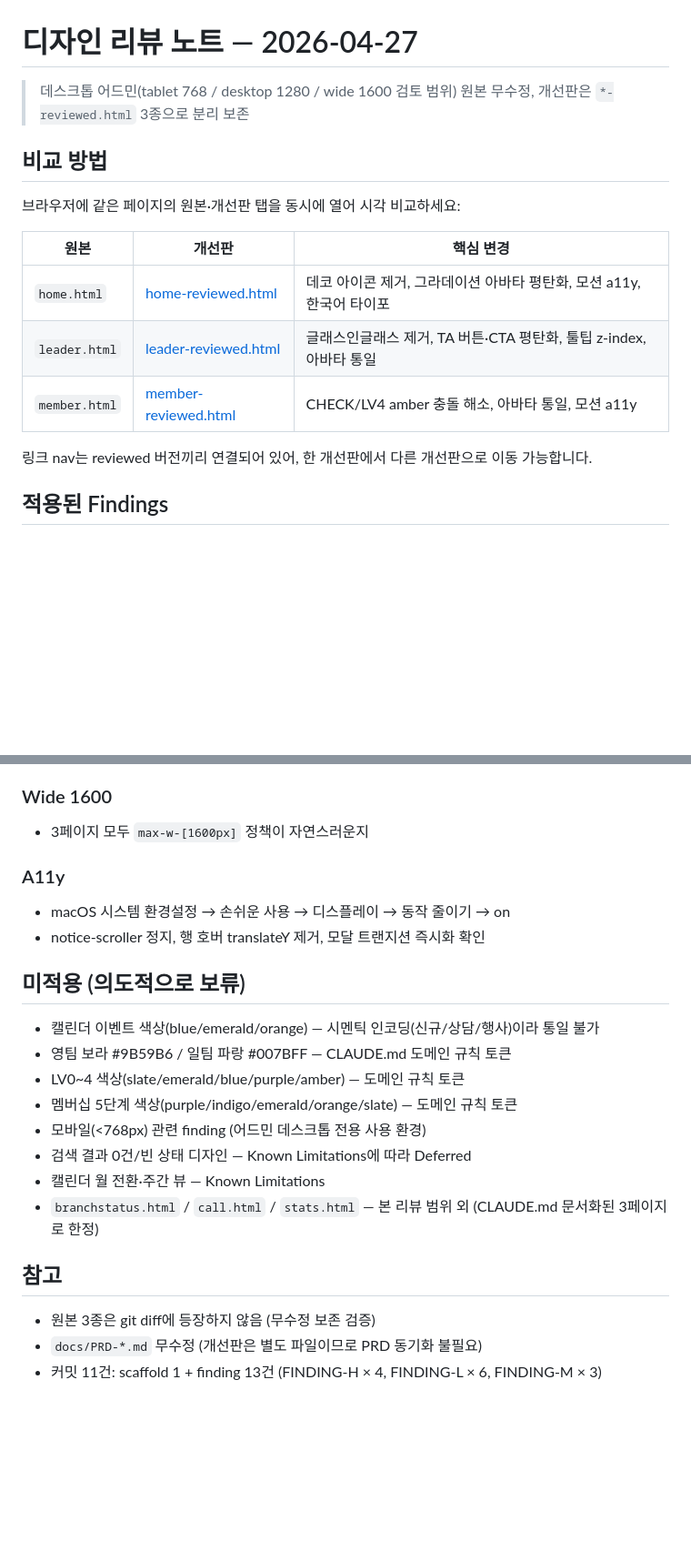
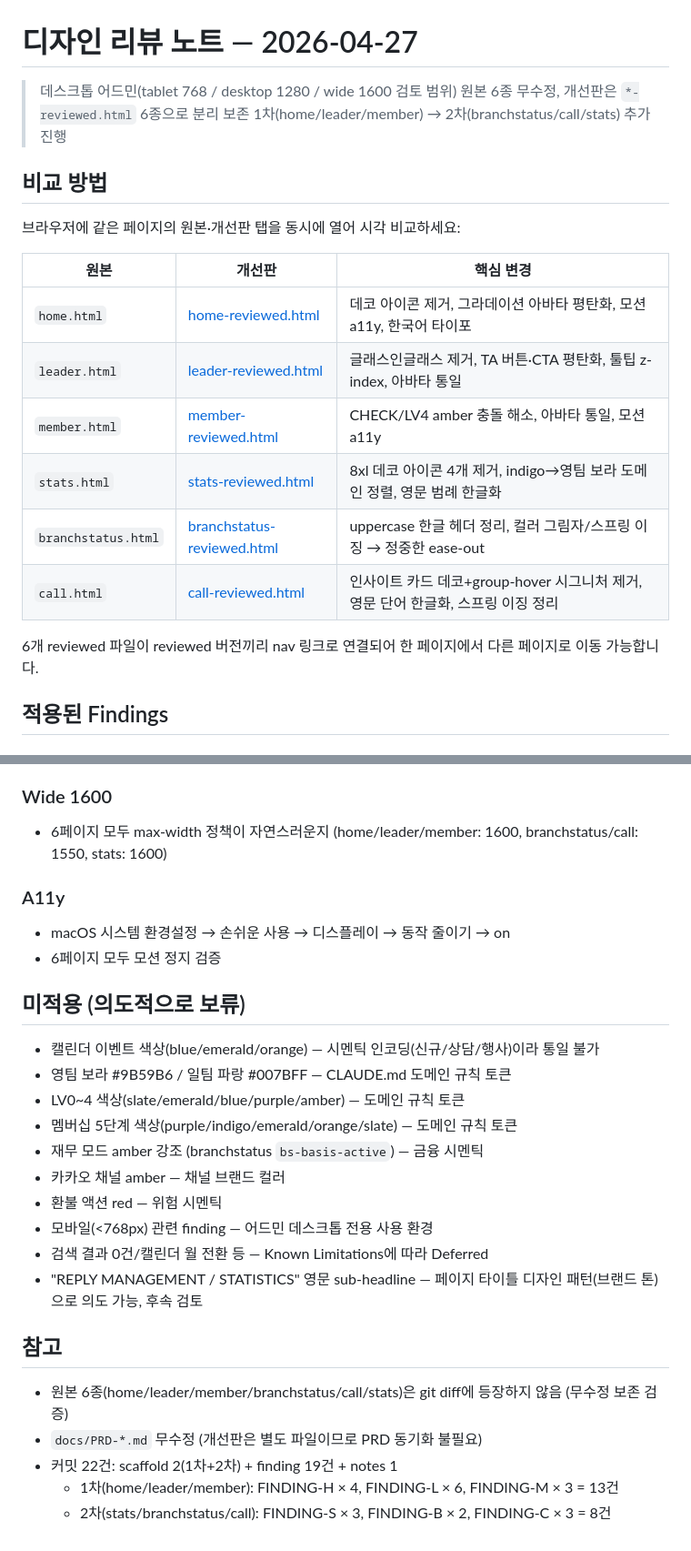
Before and after one commit to BoBeenLee/admin, a Markdown page: DESIGN-REVIEW-NOTES.md, 2 parts joined by grey strips. Shown at 91% size. Drawn GitHub-style; blank space fills up the shorter version.

```diff
--- a/DESIGN-REVIEW-NOTES.md
+++ b/DESIGN-REVIEW-NOTES.md
@@ -1,7 +1,8 @@
 # 디자인 리뷰 노트 — 2026-04-27
 
 > 데스크톱 어드민(tablet 768 / desktop 1280 / wide 1600 검토 범위)
-> 원본 무수정, 개선판은 `*-reviewed.html` 3종으로 분리 보존
+> 원본 6종 무수정, 개선판은 `*-reviewed.html` 6종으로 분리 보존
+> 1차(home/leader/member) → 2차(branchstatus/call/stats) 추가 진행
 
 ## 비교 방법
 
@@ -12,8 +13,11 @@
 | `home.html` | [home-reviewed.html](home-reviewed.html) | 데코 아이콘 제거, 그라데이션 아바타 평탄화, 모션 a11y, 한국어 타이포 |
 | `leader.html` | [leader-reviewed.html](leader-reviewed.html) | 글래스인글래스 제거, TA 버튼·CTA 평탄화, 툴팁 z-index, 아바타 통일 |
 | `member.html` | [member-reviewed.html](member-reviewed.html) | CHECK/LV4 amber 충돌 해소, 아바타 통일, 모션 a11y |
+| `stats.html` | [stats-reviewed.html](stats-reviewed.html) | 8xl 데코 아이콘 4개 제거, indigo→영팀 보라 도메인 정렬, 영문 범례 한글화 |
+| `branchstatus.html` | [branchstatus-reviewed.html](branchstatus-reviewed.html) | uppercase 한글 헤더 정리, 컬러 그림자/스프링 이징 → 정중한 ease-out |
+| `call.html` | [call-reviewed.html](call-reviewed.html) | 인사이트 카드 데코+group-hover 시그니처 제거, 영문 단어 한글화, 스프링 이징 정리 |
 
-링크 nav는 reviewed 버전끼리 연결되어 있어, 한 개선판에서 다른 개선판으로 이동 가능합니다.
+6개 reviewed 파일이 reviewed 버전끼리 nav 링크로 연결되어 한 페이지에서 다른 페이지로 이동 가능합니다.
 
 ## 적용된 Findings
 
@@ -55,10 +81,10 @@
 
 ### Wide 1600
-- 3페이지 모두 `max-w-[1600px]` 정책이 자연스러운지
+- 6페이지 모두 max-width 정책이 자연스러운지 (home/leader/member: 1600, branchstatus/call: 1550, stats: 1600)
 
 ### A11y
 - macOS 시스템 환경설정 → 손쉬운 사용 → 디스플레이 → 동작 줄이기 → on
-- notice-scroller 정지, 행 호버 translateY 제거, 모달 트랜지션 즉시화 확인
+- 6페이지 모두 모션 정지 검증
 
 ## 미적용 (의도적으로 보류)
 
@@ -66,13 +92,17 @@
 - 영팀 보라 #9B59B6 / 일팀 파랑 #007BFF — CLAUDE.md 도메인 규칙 토큰
 - LV0~4 색상(slate/emerald/blue/purple/amber) — 도메인 규칙 토큰
 - 멤버십 5단계 색상(purple/indigo/emerald/orange/slate) — 도메인 규칙 토큰
-- 모바일(<768px) 관련 finding (어드민 데스크톱 전용 사용 환경)
-- 검색 결과 0건/빈 상태 디자인 — Known Limitations에 따라 Deferred
-- 캘린더 월 전환·주간 뷰 — Known Limitations
-- `branchstatus.html` / `call.html` / `stats.html` — 본 리뷰 범위 외 (CLAUDE.md 문서화된 3페이지로 한정)
+- 재무 모드 amber 강조 (branchstatus `bs-basis-active`) — 금융 시멘틱
+- 카카오 채널 amber — 채널 브랜드 컬러
+- 환불 액션 red — 위험 시멘틱
+- 모바일(<768px) 관련 finding — 어드민 데스크톱 전용 사용 환경
+- 검색 결과 0건/캘린더 월 전환 등 — Known Limitations에 따라 Deferred
+- "REPLY MANAGEMENT / STATISTICS" 영문 sub-headline — 페이지 타이틀 디자인 패턴(브랜드 톤)으로 의도 가능, 후속 검토
 
 ## 참고
 
-- 원본 3종은 git diff에 등장하지 않음 (무수정 보존 검증)
+- 원본 6종(home/leader/member/branchstatus/call/stats)은 git diff에 등장하지 않음 (무수정 보존 검증)
 - `docs/PRD-*.md` 무수정 (개선판은 별도 파일이므로 PRD 동기화 불필요)
-- 커밋 11건: scaffold 1 + finding 13건 (FINDING-H × 4, FINDING-L × 6, FINDING-M × 3)
+- 커밋 22건: scaffold 2(1차+2차) + finding 19건 + notes 1
+  - 1차(home/leader/member): FINDING-H × 4, FINDING-L × 6, FINDING-M × 3 = 13건
+  - 2차(stats/branchstatus/call): FINDING-S × 3, FINDING-B × 2, FINDING-C × 3 = 8건
```
Also changed, not shown: other parts of DESIGN-REVIEW-NOTES.md (+30 -8 lines).
